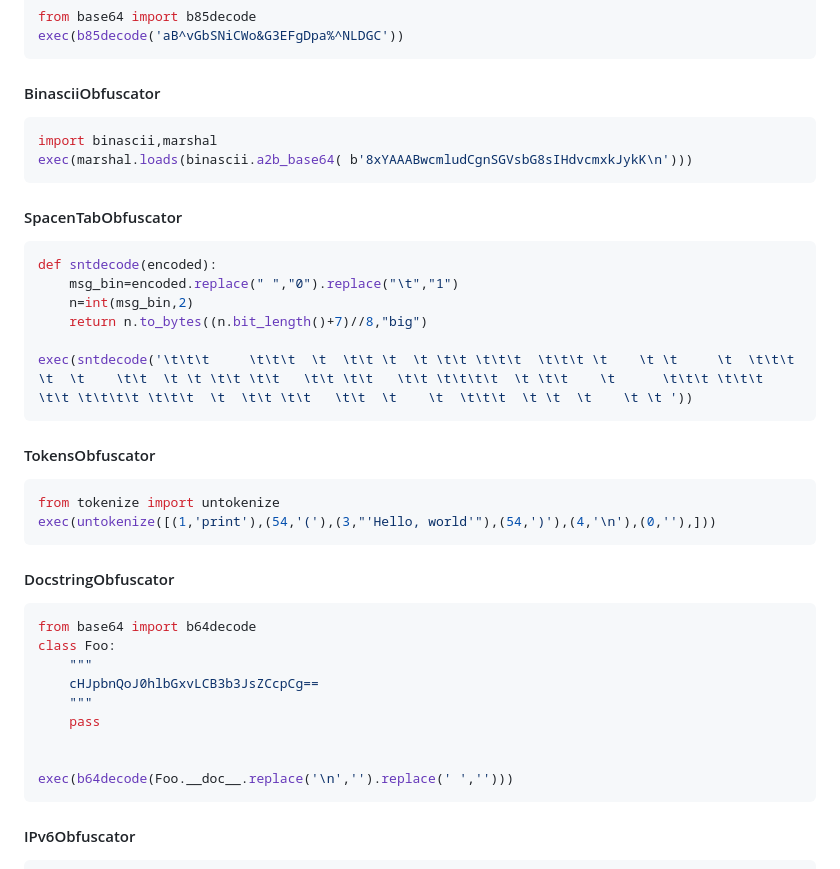
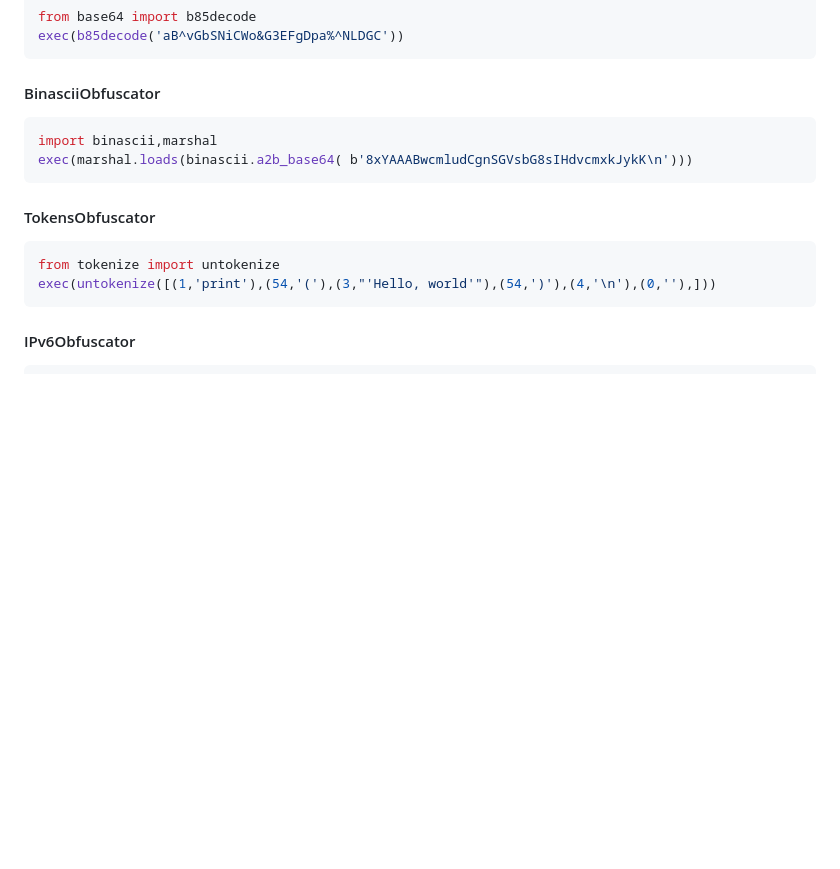
Before and after one commit to deoktr/pof, a Markdown page: README.md, the part around the change printed below. Rendered like a GitHub page; blank space fills up the shorter version.

````diff
--- a/README.md
+++ b/README.md
@@ -306,36 +403,11 @@ import binascii,marshal
 exec(marshal.loads(binascii.a2b_base64( b'8xYAAABwcmludCgnSGVsbG8sIHdvcmxkJykK\n')))
 ```
 
-#### SpacenTabObfuscator
-
-```python
-def sntdecode(encoded):
-    msg_bin=encoded.replace(" ","0").replace("\t","1")
-    n=int(msg_bin,2)
-    return n.to_bytes((n.bit_length()+7)//8,"big")
-
-exec(sntdecode('\t\t\t     \t\t\t  \t  \t\t \t  \t \t\t \t\t\t  \t\t\t \t    \t \t     \t  \t\t\t \t  \t    \t\t  \t \t \t\t \t\t   \t\t \t\t   \t\t \t\t\t\t  \t \t\t    \t      \t\t\t \t\t\t \t\t \t\t\t\t \t\t\t  \t  \t\t \t\t   \t\t  \t    \t  \t\t\t  \t \t  \t    \t \t '))
-```
-
 #### TokensObfuscator
 
 ```python
 from tokenize import untokenize
 exec(untokenize([(1,'print'),(54,'('),(3,"'Hello, world'"),(54,')'),(4,'\n'),(0,''),]))
-```
-
-#### DocstringObfuscator
-
-```python
-from base64 import b64decode
-class Foo:
-    """
-    cHJpbnQoJ0hlbGxvLCB3b3JsZCcpCg==
-    """
-    pass
-
-
-exec(b64decode(Foo.__doc__.replace('\n','').replace(' ','')))
 ```
 
 #### IPv6Obfuscator
````
Also changed, not shown: other parts of README.md (+117 -20 lines).
